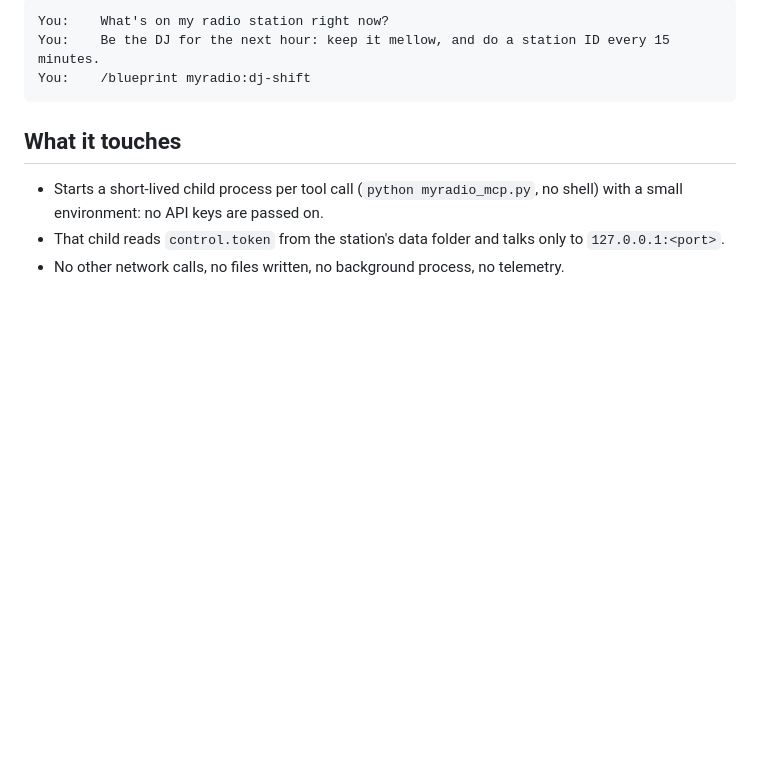
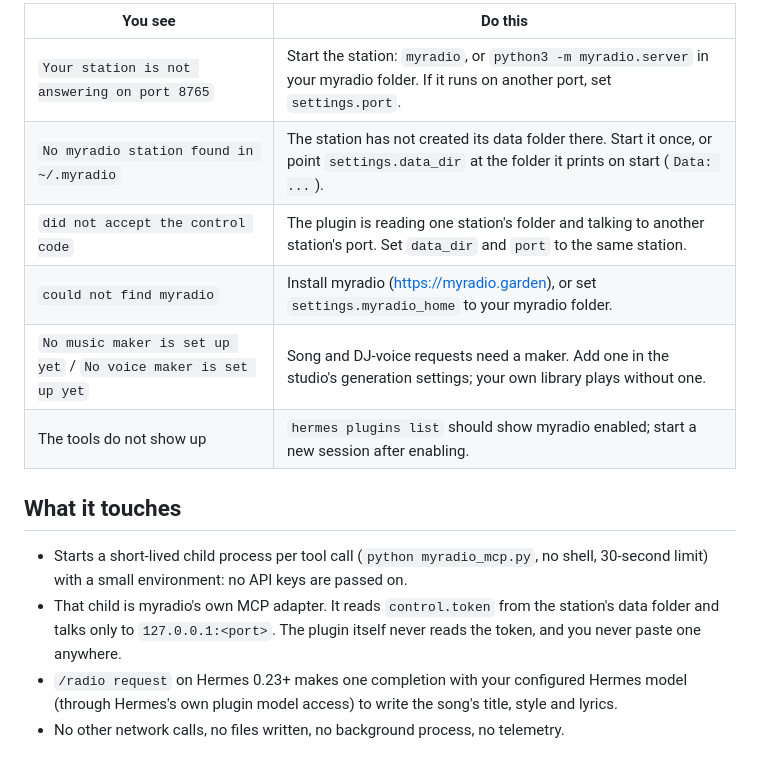
Before and after one commit to newjordan/myradio, a Markdown page: integrations/hermes/README.md, the part around one of its changes. Rendered like a GitHub page; blank space fills up the shorter version.

````diff
--- a/integrations/hermes/README.md
+++ b/integrations/hermes/README.md
@@ -54,13 +84,19 @@ On older Hermes, set `MYRADIO_DATA_DIR`, `MYRADIO_PORT` or `MYRADIO_HOME` in the
 
-```
-You:    What's on my radio station right now?
-You:    Be the DJ for the next hour: keep it mellow, and do a station ID every 15 minutes.
-You:    /blueprint myradio:dj-shift
-```
+| You see | Do this |
+|---|---|
+| `Your station is not answering on port 8765` | Start the station: `myradio`, or `python3 -m myradio.server` in your myradio folder. If it runs on another port, set `settings.port`. |
+| `No myradio station found in ~/.myradio` | The station has not created its data folder there. Start it once, or point `settings.data_dir` at the folder it prints on start (`Data: ...`). |
+| `did not accept the control code` | The plugin is reading one station's folder and talking to another station's port. Set `data_dir` and `port` to the same station. |
+| `could not find myradio` | Install myradio (https://myradio.garden), or set `settings.myradio_home` to your myradio folder. |
+| `No music maker is set up yet` / `No voice maker is set up yet` | Song and DJ-voice requests need a maker. Add one in the studio's generation settings; your own library plays without one. |
+| The tools do not show up | `hermes plugins list` should show myradio enabled; start a new session after enabling. |
 
 ## What it touches
 
-- Starts a short-lived child process per tool call (`python myradio_mcp.py`, no shell) with a small
+- Starts a short-lived child process per tool call (`python myradio_mcp.py`, no shell, 30-second limit) with a small
   environment: no API keys are passed on.
-- That child reads `control.token` from the station's data folder and talks only to `127.0.0.1:<port>`.
+- That child is myradio's own MCP adapter. It reads `control.token` from the station's data folder and talks only to
+  `127.0.0.1:<port>`. The plugin itself never reads the token, and you never paste one anywhere.
+- `/radio request` on Hermes 0.23+ makes one completion with your configured Hermes model (through Hermes's own
+  plugin model access) to write the song's title, style and lyrics.
 - No other network calls, no files written, no background process, no telemetry.
````
Also changed, not shown: other parts of integrations/hermes/README.md (+57 -27 lines), integrations/README.md (+1 -1 lines), docs/hermes/banner.png (added), docs/hermes/banner@2x.png (added), docs/hermes/dj-turn.png (added), docs/hermes/radio-card.png (added).
